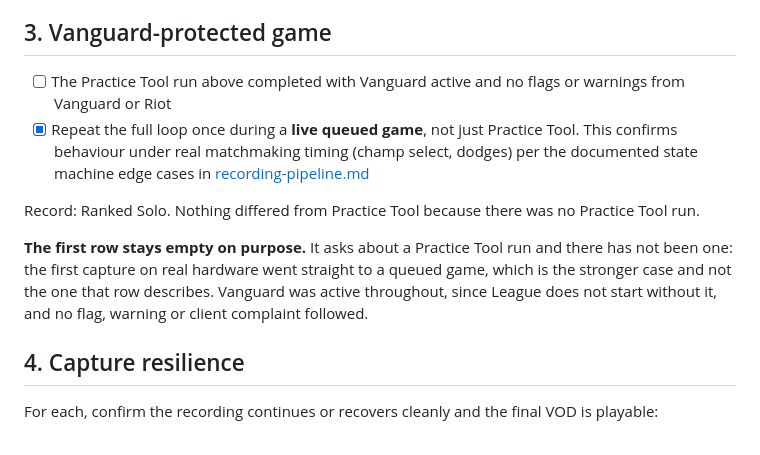
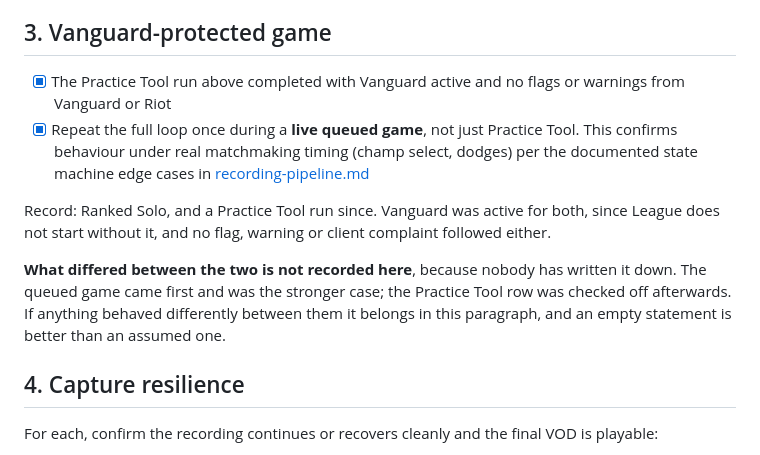
Before and after one commit to NinjaGoldfinch/ninja-recorder, a Markdown page: docs/windows-verification.md, the part around one of its changes. Rendered like a GitHub page.

```diff
--- a/docs/windows-verification.md
+++ b/docs/windows-verification.md
@@ -108,21 +108,22 @@ what is confirmed is that markers are captured and that seeking to one works.
 
 ## 3. Vanguard-protected game
 
-- [ ] The Practice Tool run above completed with Vanguard active and no flags
+- [x] The Practice Tool run above completed with Vanguard active and no flags
       or warnings from Vanguard or Riot
 - [x] Repeat the full loop once during a **live queued game**, not just
       Practice Tool. This confirms behaviour under real matchmaking timing
       (champ select, dodges) per the documented state machine edge cases in
       [recording-pipeline.md](recording-pipeline.md#2-the-state-machine)
 
-Record: Ranked Solo. Nothing differed from Practice Tool because there was no
-Practice Tool run.
+Record: Ranked Solo, and a Practice Tool run since. Vanguard was active for
+both, since League does not start without it, and no flag, warning or client
+complaint followed either.
 
-**The first row stays empty on purpose.** It asks about a Practice Tool run and
-there has not been one: the first capture on real hardware went straight to a
-queued game, which is the stronger case and not the one that row describes.
-Vanguard was active throughout, since League does not start without it, and no
-flag, warning or client complaint followed.
+**What differed between the two is not recorded here**, because nobody has
+written it down. The queued game came first and was the stronger case; the
+Practice Tool row was checked off afterwards. If anything behaved differently
+between them it belongs in this paragraph, and an empty statement is better
+than an assumed one.
 
 ## 4. Capture resilience
 
```
Also changed, not shown: other parts of docs/windows-verification.md (+6 -6 lines).
